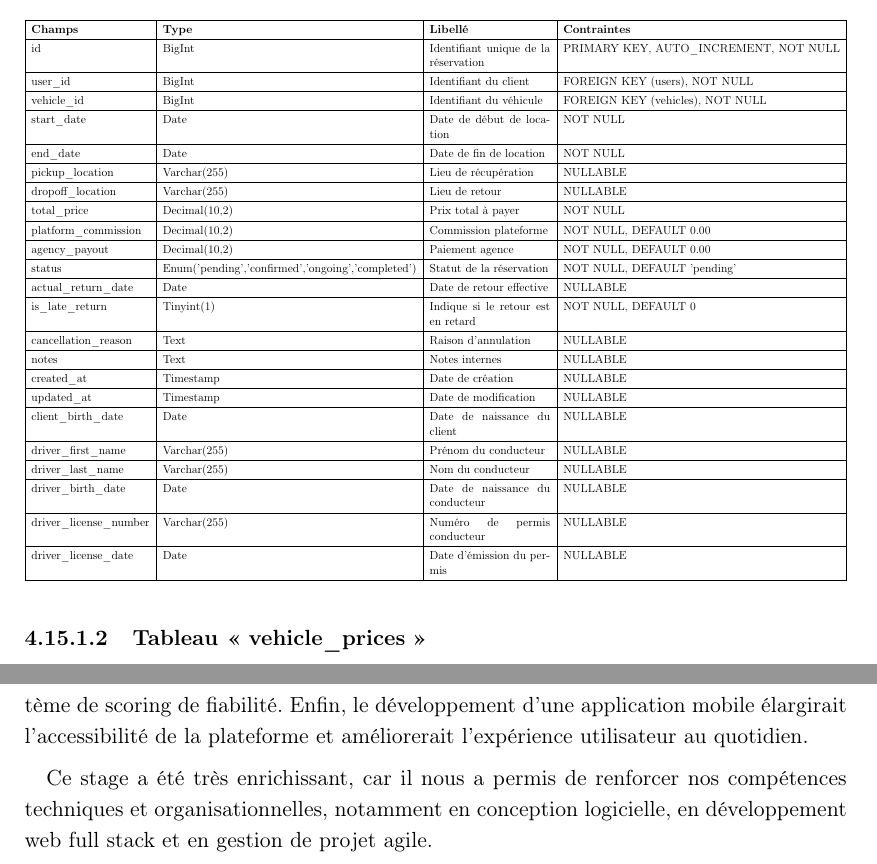
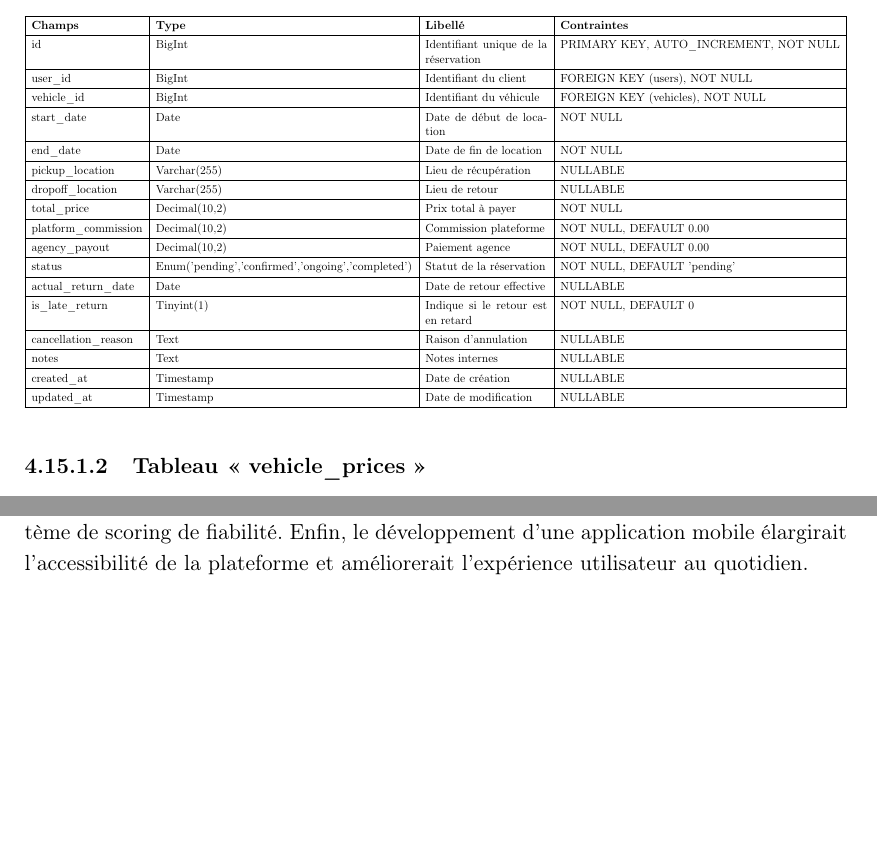
Before and after one commit to azizjrad/pfe, a LaTeX thesis (Thesis-report.tex, which reads Chapitres/Chapitre4.tex, Chapitres/Conclusion.tex): two parts of pages 124 and 135 of 137, joined at a grey line, cut so that both start at the same text, the shorter picture padded with empty space. Compiled offline with pdfLaTeX.

Commit message:
modification conclusion

```diff
--- a/Chapitres/Chapitre4.tex
+++ b/Chapitres/Chapitre4.tex
@@ -710,18 +710,6 @@ created\_at & Timestamp & Date de création & NULLABLE \\
 \hline
 updated\_at & Timestamp & Date de modification & NULLABLE \\
 \hline
-client\_birth\_date & Date & Date de naissance du client & NULLABLE \\
-\hline
-driver\_first\_name & Varchar(255) & Prénom du conducteur & NULLABLE \\
-\hline
-driver\_last\_name & Varchar(255) & Nom du conducteur & NULLABLE \\
-\hline
-driver\_birth\_date & Date & Date de naissance du conducteur & NULLABLE \\
-\hline
-driver\_license\_number & Varchar(255) & Numéro de permis conducteur & NULLABLE \\
-\hline
-driver\_license\_date & Date & Date d'émission du permis & NULLABLE \\
-\hline
 \end{tabular}%
 }
 \end{table}
--- a/Chapitres/Conclusion.tex
+++ b/Chapitres/Conclusion.tex
@@ -39,7 +41,3 @@ du comportement des clients offrirait une meilleure compréhension des habitudes
 d'utilisation et renforcerait le système de scoring de fiabilité. Enfin, le
 développement d'une application mobile élargirait l'accessibilité de la
 plateforme et améliorerait l'expérience utilisateur au quotidien.
-
-Ce stage a été très enrichissant, car il nous a permis de renforcer nos compétences
-techniques et organisationnelles, notamment en conception logicielle, en
-développement web full stack et en gestion de projet agile.
```
Also changed, not shown: Chapitres/Chapitre2.tex (+0 -1 lines), Chapitres/Introduction.tex (+1 -1 lines), Chapitres/Conclusion.tex (2 more changed lines), 7 other files.
